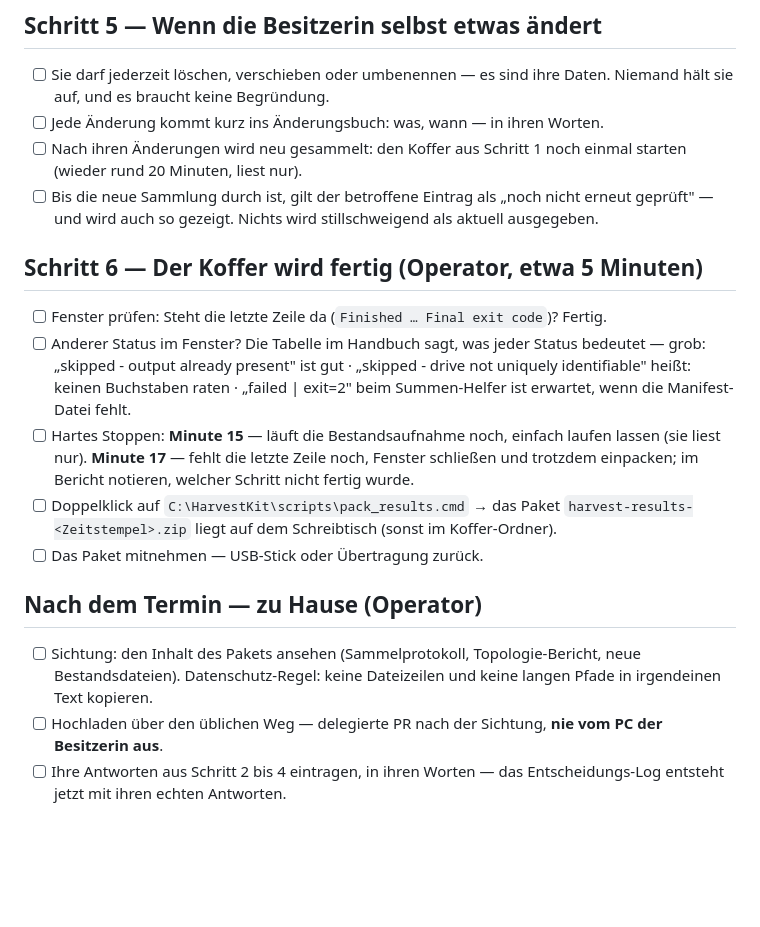
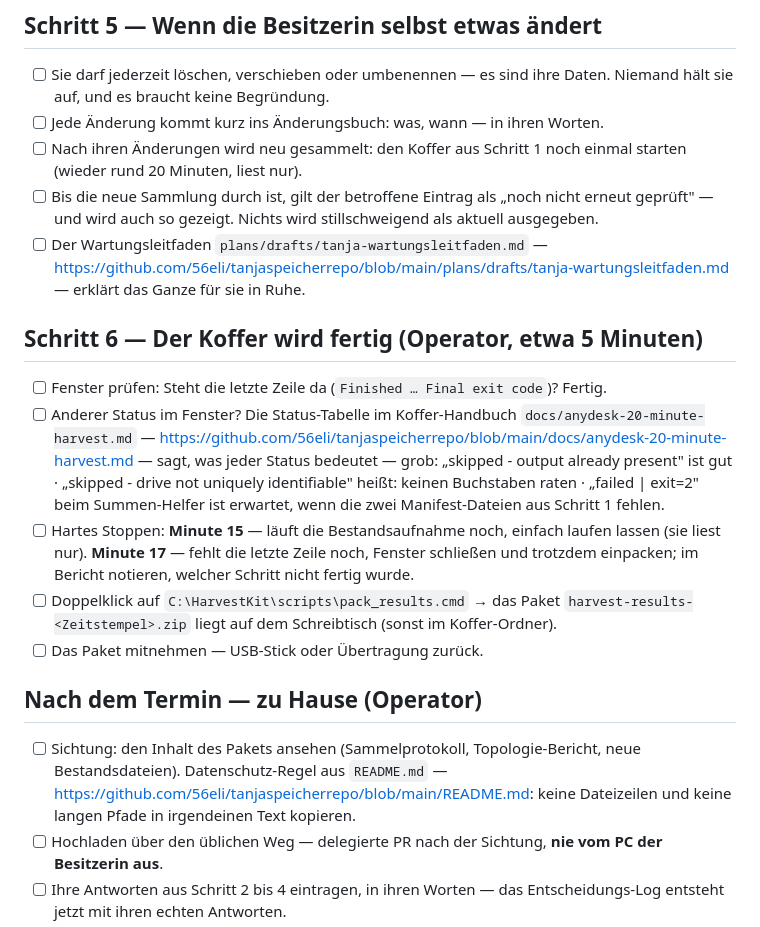
Before and after one commit to 56eli/temp, a Markdown page: vor-ort-checkliste-2026-09-11.md, the part around one of its changes. Rendered like a GitHub page; blank space fills up the shorter version.

```diff
--- a/vor-ort-checkliste-2026-09-11.md
+++ b/vor-ort-checkliste-2026-09-11.md
@@ -69,18 +100,19 @@
 - [ ] Jede Änderung kommt kurz ins Änderungsbuch: was, wann — in ihren Worten.
 - [ ] Nach ihren Änderungen wird neu gesammelt: den Koffer aus Schritt 1 noch einmal starten (wieder rund 20 Minuten, liest nur).
 - [ ] Bis die neue Sammlung durch ist, gilt der betroffene Eintrag als „noch nicht erneut geprüft" — und wird auch so gezeigt. Nichts wird stillschweigend als aktuell ausgegeben.
+- [ ] Der Wartungsleitfaden `plans/drafts/tanja-wartungsleitfaden.md` — https://github.com/56eli/tanjaspeicherrepo/blob/main/plans/drafts/tanja-wartungsleitfaden.md — erklärt das Ganze für sie in Ruhe.
 
 ## Schritt 6 — Der Koffer wird fertig (Operator, etwa 5 Minuten)
 
 - [ ] Fenster prüfen: Steht die letzte Zeile da (`Finished … Final exit code`)? Fertig.
-- [ ] Anderer Status im Fenster? Die Tabelle im Handbuch sagt, was jeder Status bedeutet — grob: „skipped - output already present" ist gut · „skipped - drive not uniquely identifiable" heißt: keinen Buchstaben raten · „failed \| exit=2" beim Summen-Helfer ist erwartet, wenn die Manifest-Datei fehlt.
+- [ ] Anderer Status im Fenster? Die Status-Tabelle im Koffer-Handbuch `docs/anydesk-20-minute-harvest.md` — https://github.com/56eli/tanjaspeicherrepo/blob/main/docs/anydesk-20-minute-harvest.md — sagt, was jeder Status bedeutet — grob: „skipped - output already present" ist gut · „skipped - drive not uniquely identifiable" heißt: keinen Buchstaben raten · „failed \| exit=2" beim Summen-Helfer ist erwartet, wenn die zwei Manifest-Dateien aus Schritt 1 fehlen.
 - [ ] Hartes Stoppen: **Minute 15** — läuft die Bestandsaufnahme noch, einfach laufen lassen (sie liest nur). **Minute 17** — fehlt die letzte Zeile noch, Fenster schließen und trotzdem einpacken; im Bericht notieren, welcher Schritt nicht fertig wurde.
 - [ ] Doppelklick auf `C:\HarvestKit\scripts\pack_results.cmd` → das Paket `harvest-results-<Zeitstempel>.zip` liegt auf dem Schreibtisch (sonst im Koffer-Ordner).
 - [ ] Das Paket mitnehmen — USB-Stick oder Übertragung zurück.
 
 ## Nach dem Termin — zu Hause (Operator)
 
-- [ ] Sichtung: den Inhalt des Pakets ansehen (Sammelprotokoll, Topologie-Bericht, neue Bestandsdateien). Datenschutz-Regel: keine Dateizeilen und keine langen Pfade in irgendeinen Text kopieren.
+- [ ] Sichtung: den Inhalt des Pakets ansehen (Sammelprotokoll, Topologie-Bericht, neue Bestandsdateien). Datenschutz-Regel aus `README.md` — https://github.com/56eli/tanjaspeicherrepo/blob/main/README.md: keine Dateizeilen und keine langen Pfade in irgendeinen Text kopieren.
 - [ ] Hochladen über den üblichen Weg — delegierte PR nach der Sichtung, **nie vom PC der Besitzerin aus**.
 - [ ] Ihre Antworten aus Schritt 2 bis 4 eintragen, in ihren Worten — das Entscheidungs-Log entsteht jetzt mit ihren echten Antworten.
 - [ ] Das Änderungsbuch auf den neuen Stand bringen.
```
Also changed, not shown: other parts of vor-ort-checkliste-2026-09-11.md (+36 -5 lines).
